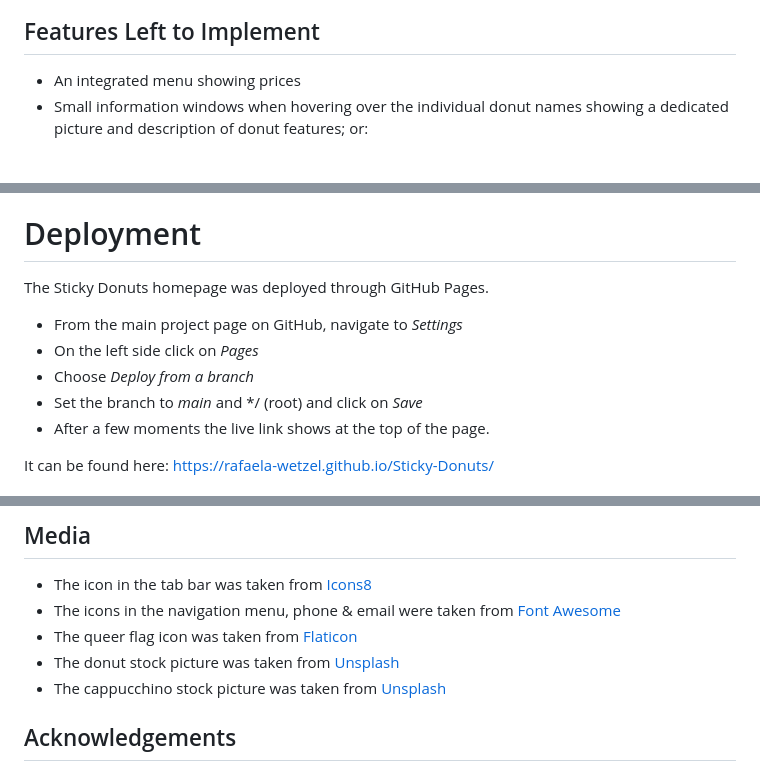
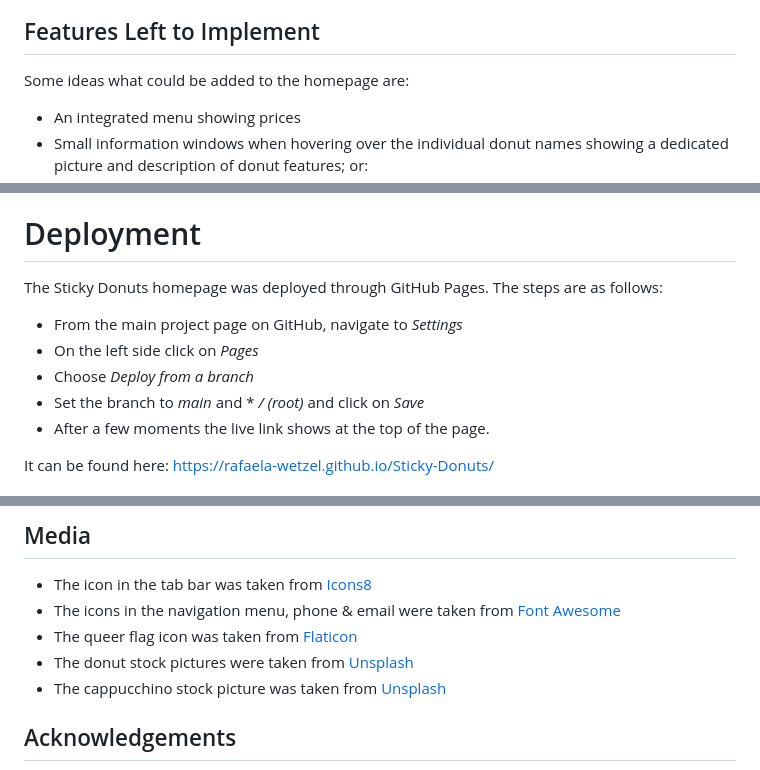
Before and after one commit to Rafaela-Wetzel/sticky-donuts, a Markdown page: README.md, 3 parts joined by grey strips. Drawn GitHub-style; blank space fills up the shorter version.

Commit message:
Adjust small content details in README

```diff
--- a/README.md
+++ b/README.md
@@ -175,6 +175,8 @@ For the Sticky Donuts homepage I have used 6 unobtrusive colors chosen individua
 
 ## Features Left to Implement
 
+Some ideas what could be added to the homepage are:
+
 - An integrated menu showing prices
 - Small information windows when hovering over the individual donut names showing a dedicated picture and description of donut features; or:
 - Showing and describing the single donuts in more detail, possibly with allergens, as a fixed part of the homepage
@@ -245,11 +247,12 @@ I have tested the responsiveness of my homepage with Firefox Dev Tools and check
 
 # Deployment
 
-The Sticky Donuts homepage was deployed through GitHub Pages.
+The Sticky Donuts homepage was deployed through GitHub Pages. The steps are as follows:
+
 - From the main project page on GitHub, navigate to *Settings*
 - On the left side click on *Pages*
 - Choose *Deploy from a branch*
-- Set the branch to *main* and */ (root) and click on *Save*
+- Set the branch to *main* and * */ (root)* and click on *Save*
 - After a few moments the live link shows at the top of the page.
 
 It can be found here: https://rafaela-wetzel.github.io/Sticky-Donuts/
@@ -269,7 +272,7 @@ It can be found here: https://rafaela-wetzel.github.io/Sticky-Donuts/
 - The icon in the tab bar was taken from [Icons8](https://icons8.com/icon/YFWa9iouLqLa/donut)
 - The icons in the navigation menu, phone & email were taken from [Font Awesome](https://fontawesome.com/)
 - The queer flag icon was taken from [Flaticon](https://www.flaticon.com/free-icons/lgbt)
-- The donut stock picture was taken from [Unsplash](https://unsplash.com/de/@amr_taha)
+- The donut stock pictures were taken from [Unsplash](https://unsplash.com/de/@amr_taha)
 - The cappucchino stock picture was taken from [Unsplash](https://unsplash.com/de/fotos/WdJ_5Txrg7k)
 
 ## Acknowledgements
```
